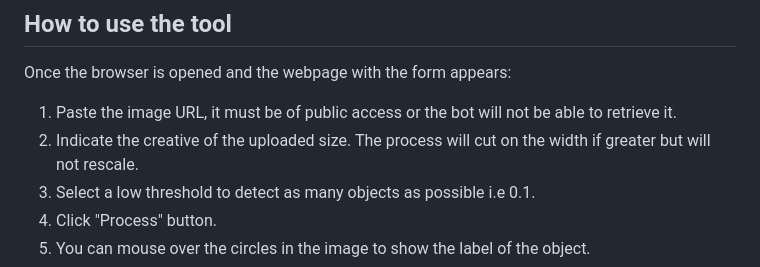
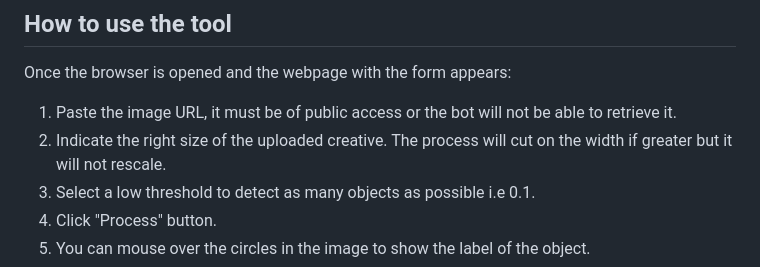
Before and after one commit to google/ai_assisted_display_creative, a Markdown page: README.md, the part around the change. Drawn GitHub-style.

Commit message:
Updated instructions
Change-Id: I4f27f8ce2a0459794c8a5f9175610ab6b6df3d6b

```diff
--- a/README.md
+++ b/README.md
@@ -47,7 +47,7 @@
 Once the browser is opened and the webpage with the form appears:
 
 1. Paste the image URL, it must be of public access or the bot will not be able to retrieve it.
-2. Indicate the creative of the uploaded size. The process will cut on the width if greater but will not rescale.
+2. Indicate the right size of the uploaded creative. The process will cut on the width if greater but it will not rescale.
 3. Select a low threshold to detect as many objects as possible i.e 0.1.
 4. Click "Process" button.
 5. You can mouse over the circles in the image to show the label of the object.
```
